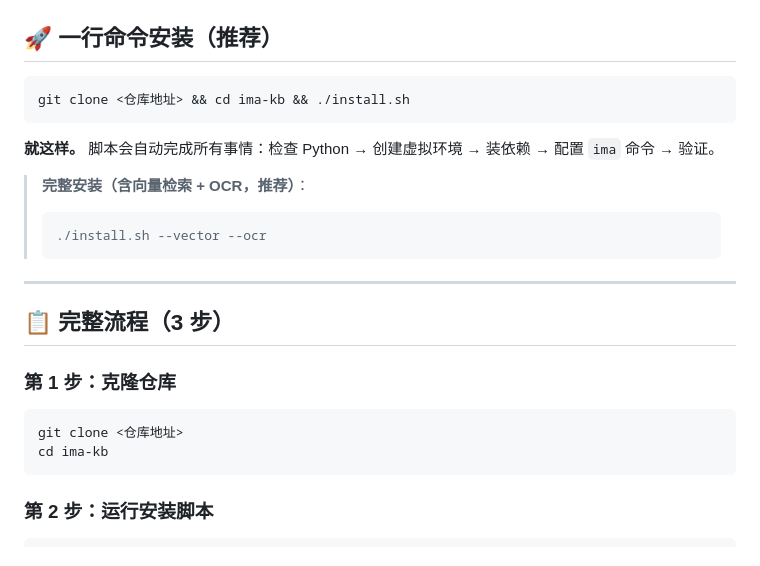
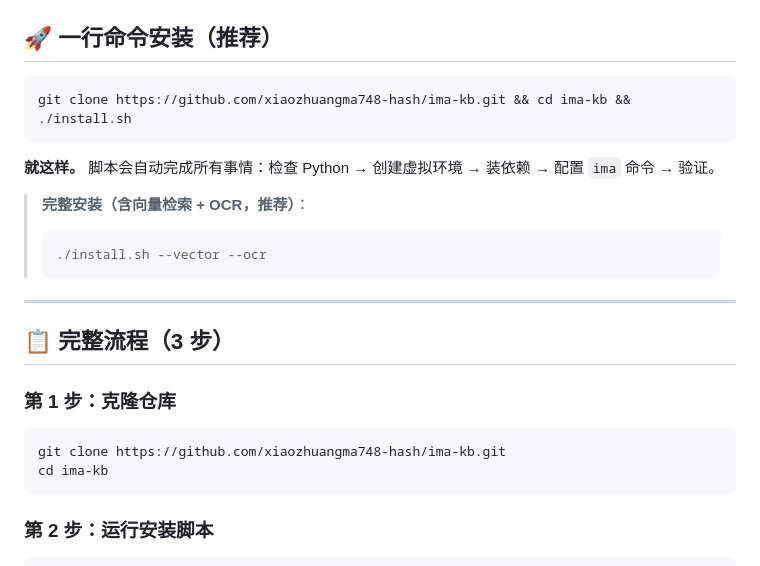
Before and after one commit to xiaozhuangma748-hash/ima-kb, a Markdown page: INSTALL.md, the part around the change. GitHub-like rendering.

Commit message:
修复 INSTALL.md 中的仓库地址为实际 GitHub URL

````diff
--- a/INSTALL.md
+++ b/INSTALL.md
@@ -7,7 +7,7 @@
 ## 🚀 一行命令安装（推荐）
 
 ```bash
-git clone <仓库地址> && cd ima-kb && ./install.sh
+git clone https://github.com/xiaozhuangma748-hash/ima-kb.git && cd ima-kb && ./install.sh
 ```
 
 **就这样。** 脚本会自动完成所有事情：检查 Python → 创建虚拟环境 → 装依赖 → 配置 `ima` 命令 → 验证。
@@ -24,7 +24,7 @@ git clone <仓库地址> && cd ima-kb && ./install.sh
 ### 第 1 步：克隆仓库
 
 ```bash
-git clone <仓库地址>
+git clone https://github.com/xiaozhuangma748-hash/ima-kb.git
 cd ima-kb
 ```
 
````
